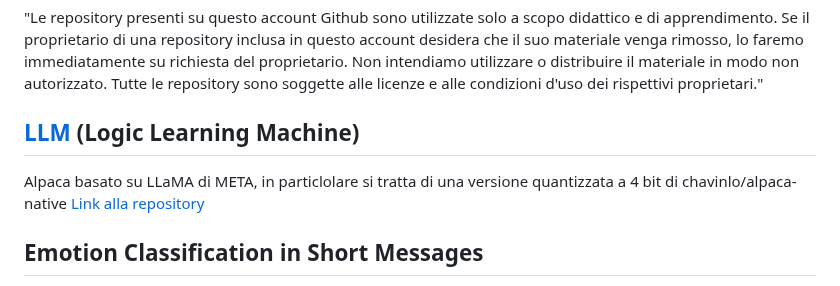
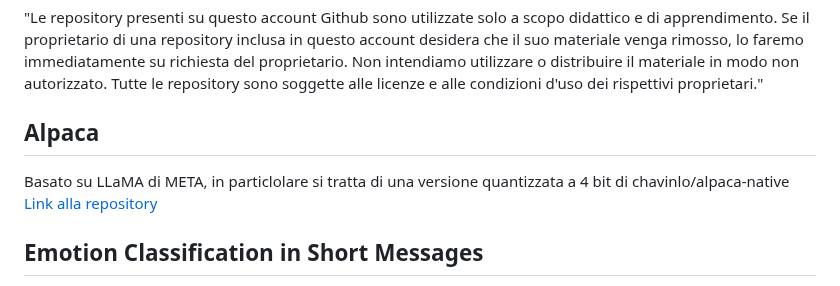
Before and after one commit to Nat-Amato/-SaA-Vtuber-AI, a Markdown page: README.md, the part around the change. Rendered like a GitHub page.

```diff
--- a/README.md
+++ b/README.md
@@ -53,8 +53,8 @@ Ricevuta la risposta del bot, sia in formato testuale che vocale, l'utente può
 ## Premessa
 "Le repository presenti su questo account Github sono utilizzate solo a scopo didattico e di apprendimento. Se il proprietario di una repository inclusa in questo account desidera che il suo materiale venga rimosso, lo faremo immediatamente su richiesta del proprietario. Non intendiamo utilizzare o distribuire il materiale in modo non autorizzato. Tutte le repository sono soggette alle licenze e alle condizioni d'uso dei rispettivi proprietari."
 
-## [LLM](https://en.wikipedia.org/wiki/Logic_learning_machine "LLM") (Logic Learning Machine)
-Alpaca basato su LLaMA di META, in particlolare si tratta di una versione quantizzata a 4 bit di chavinlo/alpaca-native
+## Alpaca
+Basato su LLaMA di META, in particlolare si tratta di una versione quantizzata a 4 bit di chavinlo/alpaca-native
 [Link alla repository](https://huggingface.co/ozcur/alpaca-native-4bit "Link alla repository")
 
 ## Emotion Classification in Short Messages
```
